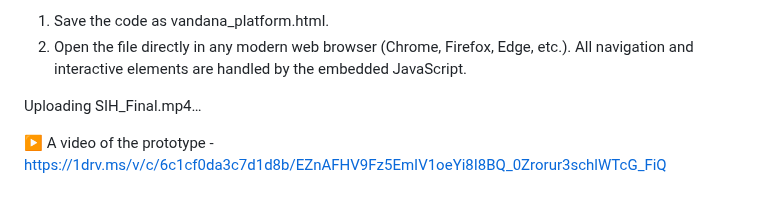
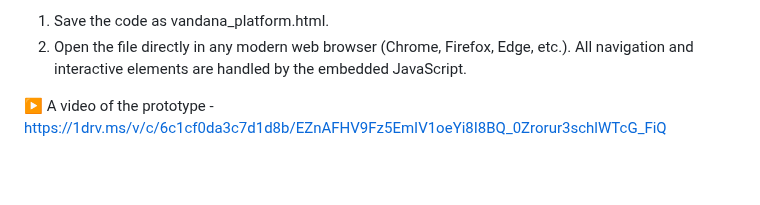
Before and after one commit to anjali91106/Vandana_, a Markdown page: README.md, the part around the change. Drawn GitHub-style; blank space fills up the shorter version.

```diff
--- a/README.md
+++ b/README.md
@@ -39,10 +39,5 @@ Base Data                     JavaScript Objects/Arrays          Storing mock us
 2. Open the file directly in any modern web browser (Chrome, Firefox, Edge, etc.).
 All navigation and interactive elements are handled by the embedded JavaScript.
 
-
-Uploading SIH_Final.mp4…
-
-
-
 ▶️ A video of the prototype -
 https://1drv.ms/v/c/6c1cf0da3c7d1d8b/EZnAFHV9Fz5EmIV1oeYi8I8BQ_0Zrorur3schlWTcG_FiQ
```
